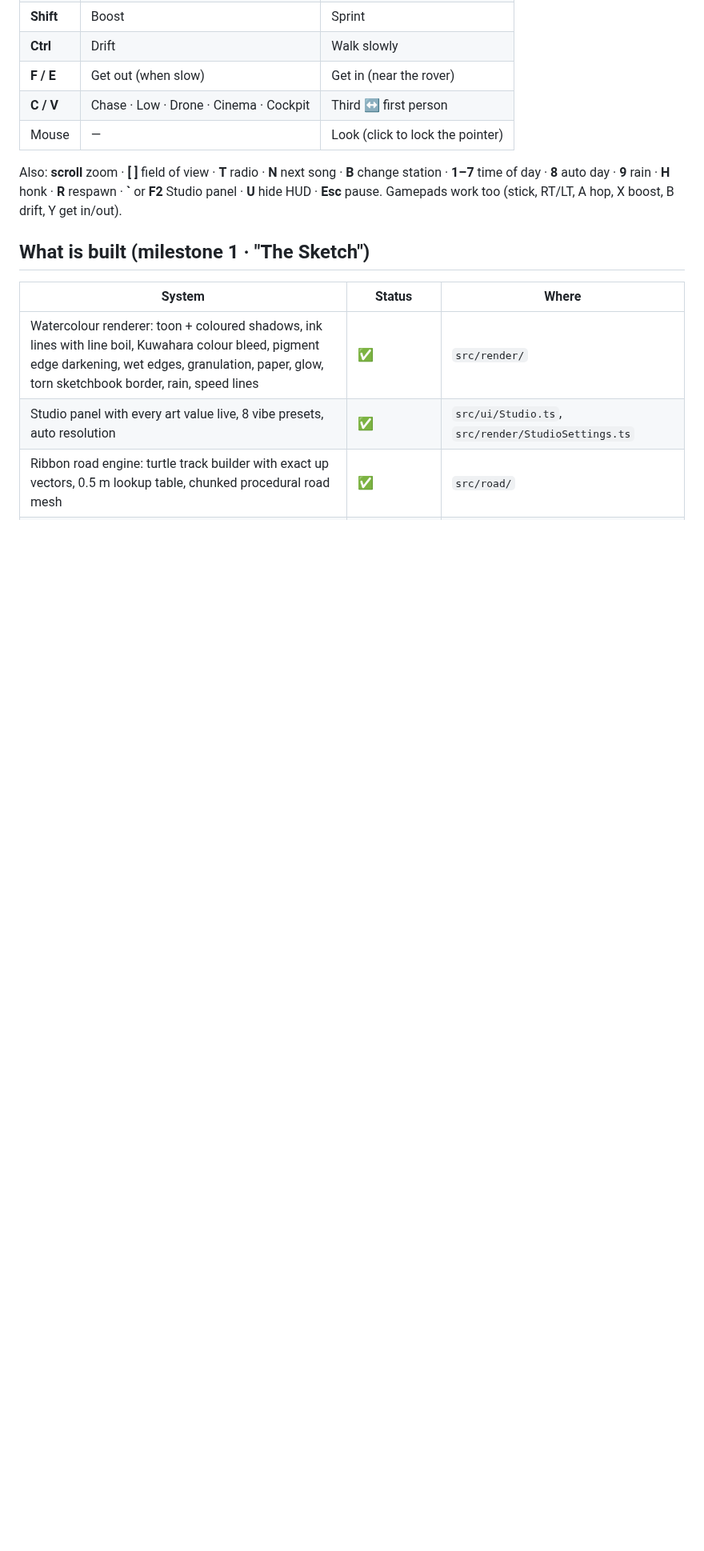
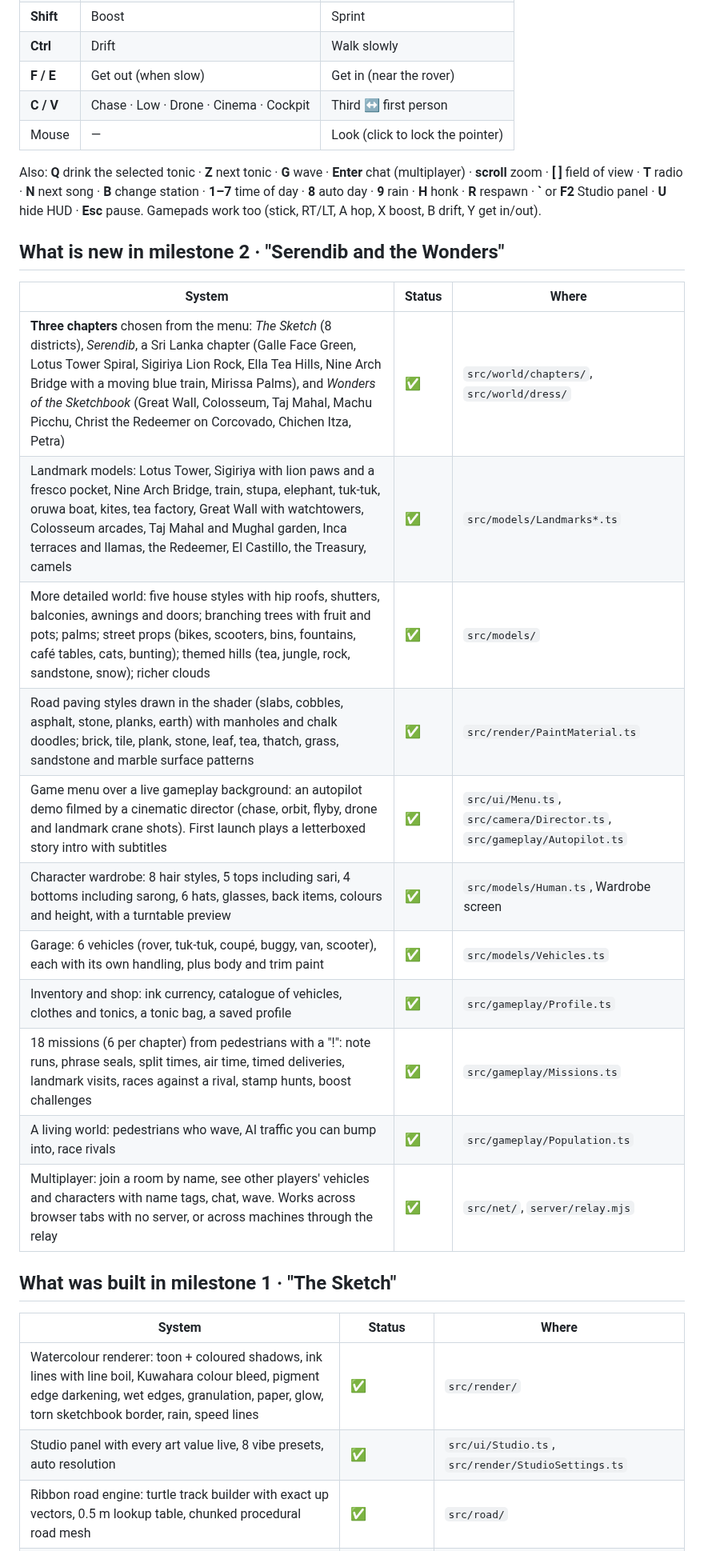
Before and after one commit to LasaKaru/PaintLand, a Markdown page: README.md, the part around one of its changes. Shown at 80% size. GitHub-like rendering; blank space fills up the shorter version.

```diff
--- a/README.md
+++ b/README.md
@@ -39,9 +48,25 @@ Needs a browser with WebGL2 (any current Chrome, Edge, Firefox or Safari).
 | **C / V** | Chase · Low · Drone · Cinema · Cockpit | Third ↔ first person |
 | Mouse | — | Look (click to lock the pointer) |
 
-Also: **scroll** zoom · **[ ]** field of view · **T** radio · **N** next song · **B** change station · **1–7** time of day · **8** auto day · **9** rain · **H** honk · **R** respawn · **`** or **F2** Studio panel · **U** hide HUD · **Esc** pause. Gamepads work too (stick, RT/LT, A hop, X boost, B drift, Y get in/out).
+Also: **Q** drink the selected tonic · **Z** next tonic · **G** wave · **Enter** chat (multiplayer) · **scroll** zoom · **[ ]** field of view · **T** radio · **N** next song · **B** change station · **1–7** time of day · **8** auto day · **9** rain · **H** honk · **R** respawn · **`** or **F2** Studio panel · **U** hide HUD · **Esc** pause. Gamepads work too (stick, RT/LT, A hop, X boost, B drift, Y get in/out).
 
-## What is built (milestone 1 · "The Sketch")
+## What is new in milestone 2 · "Serendib and the Wonders"
+
+| System | Status | Where |
+| --- | --- | --- |
+| **Three chapters** chosen from the menu: *The Sketch* (8 districts), *Serendib*, a Sri Lanka chapter (Galle Face Green, Lotus Tower Spiral, Sigiriya Lion Rock, Ella Tea Hills, Nine Arch Bridge with a moving blue train, Mirissa Palms), and *Wonders of the Sketchbook* (Great Wall, Colosseum, Taj Mahal, Machu Picchu, Christ the Redeemer on Corcovado, Chichen Itza, Petra) | ✅ | `src/world/chapters/`, `src/world/dress/` |
+| Landmark models: Lotus Tower, Sigiriya with lion paws and a fresco pocket, Nine Arch Bridge, train, stupa, elephant, tuk-tuk, oruwa boat, kites, tea factory, Great Wall with watchtowers, Colosseum arcades, Taj Mahal and Mughal garden, Inca terraces and llamas, the Redeemer, El Castillo, the Treasury, camels | ✅ | `src/models/Landmarks*.ts` |
+| More detailed world: five house styles with hip roofs, shutters, balconies, awnings and doors; branching trees with fruit and pots; palms; street props (bikes, scooters, bins, fountains, café tables, cats, bunting); themed hills (tea, jungle, rock, sandstone, snow); richer clouds | ✅ | `src/models/` |
+| Road paving styles drawn in the shader (slabs, cobbles, asphalt, stone, planks, earth) with manholes and chalk doodles; brick, tile, plank, stone, leaf, tea, thatch, grass, sandstone and marble surface patterns | ✅ | `src/render/PaintMaterial.ts` |
+| Game menu over a live gameplay background: an autopilot demo filmed by a cinematic director (chase, orbit, flyby, drone and landmark crane shots). First launch plays a letterboxed story intro with subtitles | ✅ | `src/ui/Menu.ts`, `src/camera/Director.ts`, `src/gameplay/Autopilot.ts` |
+| Character wardrobe: 8 hair styles, 5 tops including sari, 4 bottoms including sarong, 6 hats, glasses, back items, colours and height, with a turntable preview | ✅ | `src/models/Human.ts`, Wardrobe screen |
+| Garage: 6 vehicles (rover, tuk-tuk, coupé, buggy, van, scooter), each with its own handling, plus body and trim paint | ✅ | `src/models/Vehicles.ts` |
+| Inventory and shop: ink currency, catalogue of vehicles, clothes and tonics, a tonic bag, a saved profile | ✅ | `src/gameplay/Profile.ts` |
+| 18 missions (6 per chapter) from pedestrians with a "!": note runs, phrase seals, split times, air time, timed deliveries, landmark visits, races against a rival, stamp hunts, boost challenges | ✅ | `src/gameplay/Missions.ts` |
+| A living world: pedestrians who wave, AI traffic you can bump into, race rivals | ✅ | `src/gameplay/Population.ts` |
+| Multiplayer: join a room by name, see other players' vehicles and characters with name tags, chat, wave. Works across browser tabs with no server, or across machines through the relay | ✅ | `src/net/`, `server/relay.mjs` |
+
+## What was built in milestone 1 · "The Sketch"
 
 | System | Status | Where |
 | --- | --- | --- |
```
Also changed, not shown: other parts of README.md (+16 -6 lines), docs/screenshots/milestone-2.jpg (added).
